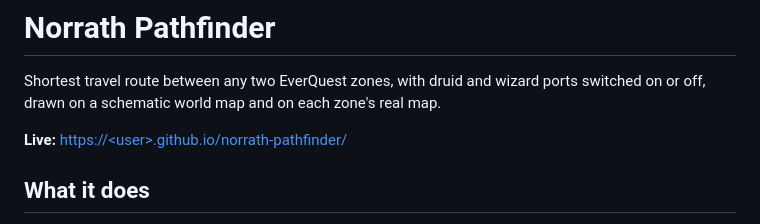
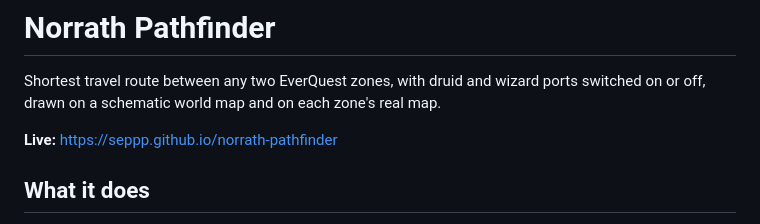
Before and after one commit to seppp/norrath-pathfinder, a Markdown page: README.md, the part around the change. Rendered like a GitHub page.

```diff
--- a/README.md
+++ b/README.md
@@ -3,7 +3,7 @@
 Shortest travel route between any two EverQuest zones, with druid and wizard ports
 switched on or off, drawn on a schematic world map and on each zone's real map.
 
-**Live:** [https://&lt;user&gt;.github.io/norrath-pathfinder/](https://seppp.github.io/norrath-pathfinder/)
+**Live:** https://seppp.github.io/norrath-pathfinder
 
 ## What it does
 
```
